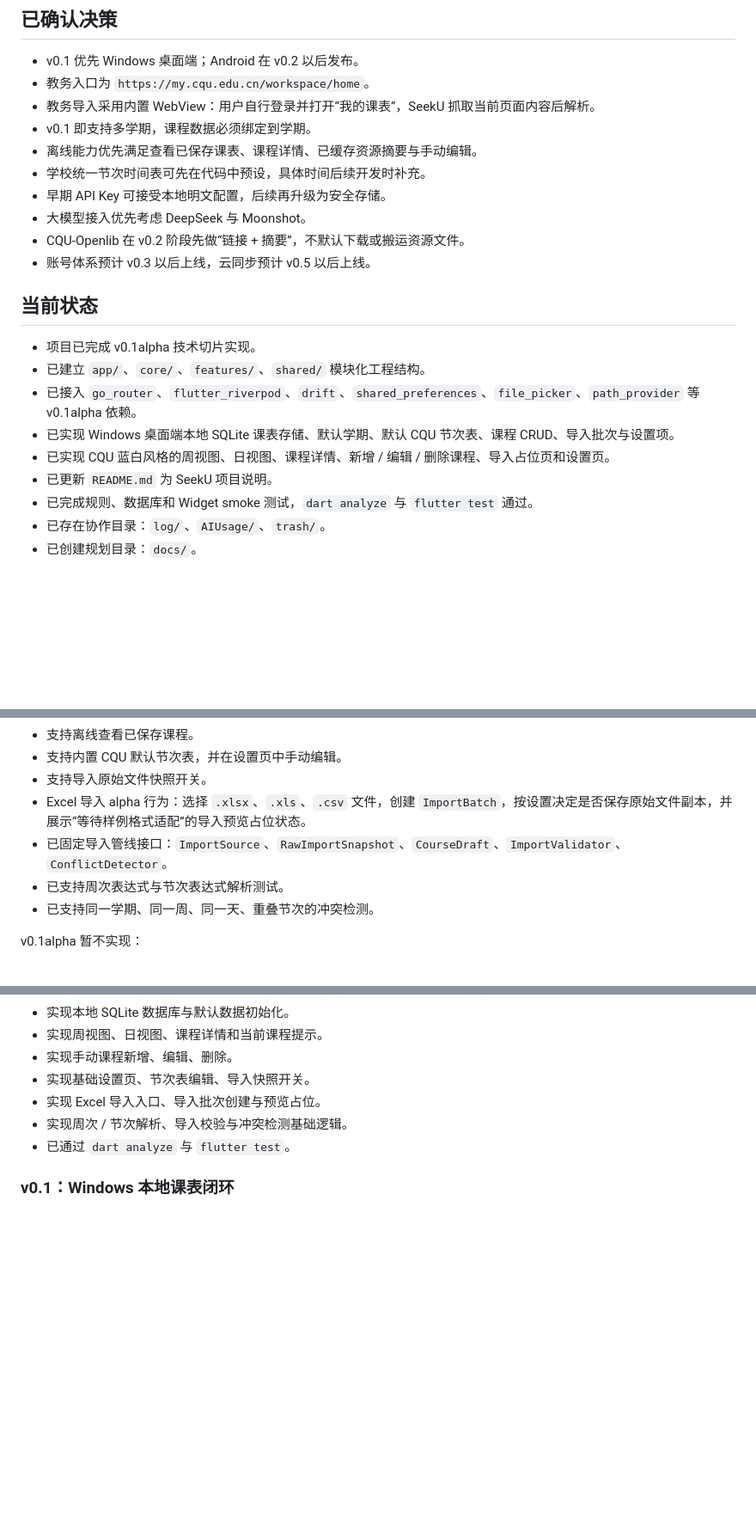
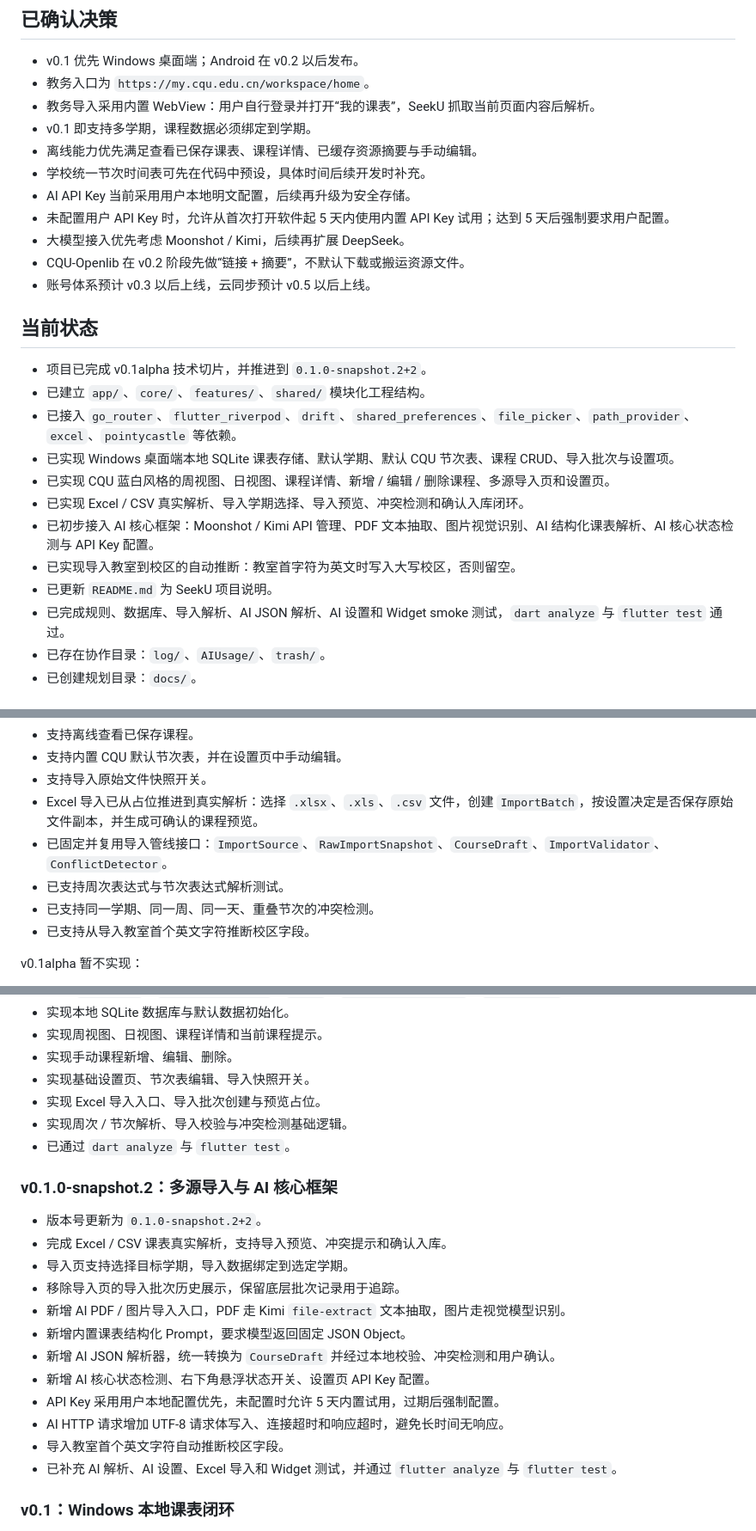
Before and after one commit to Tokiperson/seeku, a Markdown page: docs/planningMap.md, 3 parts joined by grey strips. Shown at 86% size. Rendered like a GitHub page; blank space fills up the shorter version.

```diff
--- a/docs/planningMap.md
+++ b/docs/planningMap.md
@@ -14,20 +14,24 @@ SeekU 是面向重庆大学学生的智能课表与学习辅助应用。项目
 - v0.1 即支持多学期，课程数据必须绑定到学期。
 - 离线能力优先满足查看已保存课表、课程详情、已缓存资源摘要与手动编辑。
 - 学校统一节次时间表可先在代码中预设，具体时间后续开发时补充。
-- 早期 API Key 可接受本地明文配置，后续再升级为安全存储。
-- 大模型接入优先考虑 DeepSeek 与 Moonshot。
+- AI API Key 当前采用用户本地明文配置，后续再升级为安全存储。
+- 未配置用户 API Key 时，允许从首次打开软件起 5 天内使用内置 API Key 试用；达到 5 天后强制要求用户配置。
+- 大模型接入优先考虑 Moonshot / Kimi，后续再扩展 DeepSeek。
 - CQU-Openlib 在 v0.2 阶段先做“链接 + 摘要”，不默认下载或搬运资源文件。
 - 账号体系预计 v0.3 以后上线，云同步预计 v0.5 以后上线。
 
 ## 当前状态
 
-- 项目已完成 v0.1alpha 技术切片实现。
+- 项目已完成 v0.1alpha 技术切片，并推进到 `0.1.0-snapshot.2+2`。
 - 已建立 `app/`、`core/`、`features/`、`shared/` 模块化工程结构。
-- 已接入 `go_router`、`flutter_riverpod`、`drift`、`shared_preferences`、`file_picker`、`path_provider` 等 v0.1alpha 依赖。
+- 已接入 `go_router`、`flutter_riverpod`、`drift`、`shared_preferences`、`file_picker`、`path_provider`、`excel`、`pointycastle` 等依赖。
 - 已实现 Windows 桌面端本地 SQLite 课表存储、默认学期、默认 CQU 节次表、课程 CRUD、导入批次与设置项。
-- 已实现 CQU 蓝白风格的周视图、日视图、课程详情、新增 / 编辑 / 删除课程、导入占位页和设置页。
+- 已实现 CQU 蓝白风格的周视图、日视图、课程详情、新增 / 编辑 / 删除课程、多源导入页和设置页。
+- 已实现 Excel / CSV 真实解析、导入学期选择、导入预览、冲突检测和确认入库闭环。
+- 已初步接入 AI 核心框架：Moonshot / Kimi API 管理、PDF 文本抽取、图片视觉识别、AI 结构化课表解析、AI 核心状态检测与 API Key 配置。
+- 已实现导入教室到校区的自动推断：教室首字符为英文时写入大写校区，否则留空。
 - 已更新 `README.md` 为 SeekU 项目说明。
-- 已完成规则、数据库和 Widget smoke 测试，`dart analyze` 与 `flutter test` 通过。
+- 已完成规则、数据库、导入解析、AI JSON 解析、AI 设置和 Widget smoke 测试，`dart analyze` 与 `flutter test` 通过。
 - 已存在协作目录：`log/`、`AIUsage/`、`trash/`。
 - 已创建规划目录：`docs/`。
 
@@ -76,10 +80,11 @@ v0.1alpha 是 v0.1 的第一个可试用技术切片，目标是优先打通 Win
 - 支持离线查看已保存课程。
 - 支持内置 CQU 默认节次表，并在设置页中手动编辑。
 - 支持导入原始文件快照开关。
-- Excel 导入 alpha 行为：选择 `.xlsx`、`.xls`、`.csv` 文件，创建 `ImportBatch`，按设置决定是否保存原始文件副本，并展示“等待样例格式适配”的导入预览占位状态。
-- 已固定导入管线接口：`ImportSource`、`RawImportSnapshot`、`CourseDraft`、`ImportValidator`、`ConflictDetector`。
+- Excel 导入已从占位推进到真实解析：选择 `.xlsx`、`.xls`、`.csv` 文件，创建 `ImportBatch`，按设置决定是否保存原始文件副本，并生成可确认的课程预览。
+- 已固定并复用导入管线接口：`ImportSource`、`RawImportSnapshot`、`CourseDraft`、`ImportValidator`、`ConflictDetector`。
 - 已支持周次表达式与节次表达式解析测试。
 - 已支持同一学期、同一周、同一天、重叠节次的冲突检测。
+- 已支持从导入教室首个英文字符推断校区字段。
 
 v0.1alpha 暂不实现：
 
@@ -422,6 +442,20 @@ lib/
 - 实现 Excel 导入入口、导入批次创建与预览占位。
 - 实现周次 / 节次解析、导入校验与冲突检测基础逻辑。
 - 已通过 `dart analyze` 与 `flutter test`。
+### v0.1.0-snapshot.2：多源导入与 AI 核心框架
+
+- 版本号更新为 `0.1.0-snapshot.2+2`。
+- 完成 Excel / CSV 课表真实解析，支持导入预览、冲突提示和确认入库。
+- 导入页支持选择目标学期，导入数据绑定到选定学期。
+- 移除导入页的导入批次历史展示，保留底层批次记录用于追踪。
+- 新增 AI PDF / 图片导入入口，PDF 走 Kimi `file-extract` 文本抽取，图片走视觉模型识别。
+- 新增内置课表结构化 Prompt，要求模型返回固定 JSON Object。
+- 新增 AI JSON 解析器，统一转换为 `CourseDraft` 并经过本地校验、冲突检测和用户确认。
+- 新增 AI 核心状态检测、右下角悬浮状态开关、设置页 API Key 配置。
+- API Key 采用用户本地配置优先，未配置时允许 5 天内置试用，过期后强制配置。
+- AI HTTP 请求增加 UTF-8 请求体写入、连接超时和响应超时，避免长时间无响应。
+- 导入教室首个英文字符自动推断校区字段。
+- 已补充 AI 解析、AI 设置、Excel 导入和 Widget 测试，并通过 `flutter analyze` 与 `flutter test`。
 
 ### v0.1：Windows 本地课表闭环
 
```
Also changed, not shown: other parts of docs/planningMap.md (+39 -22 lines).
